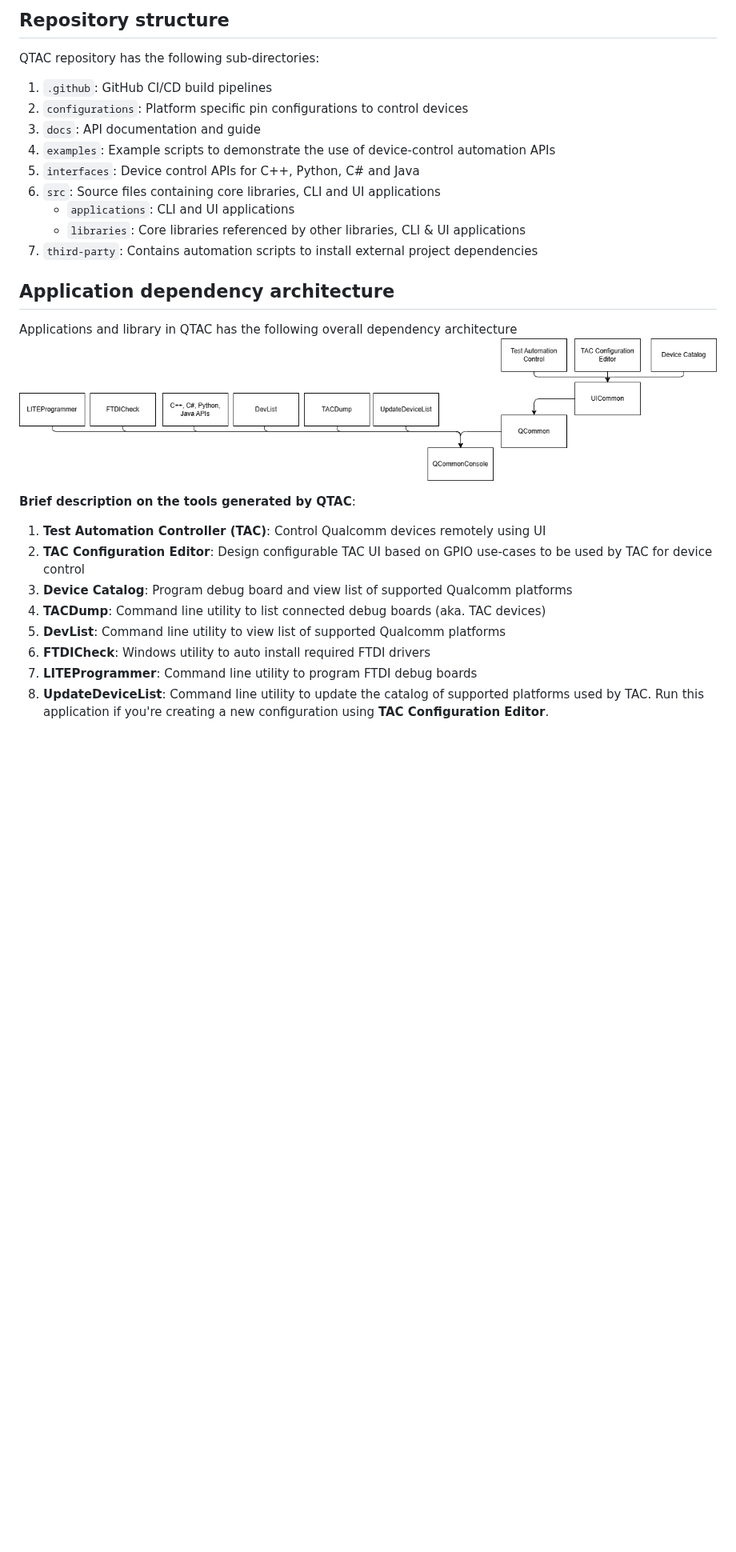
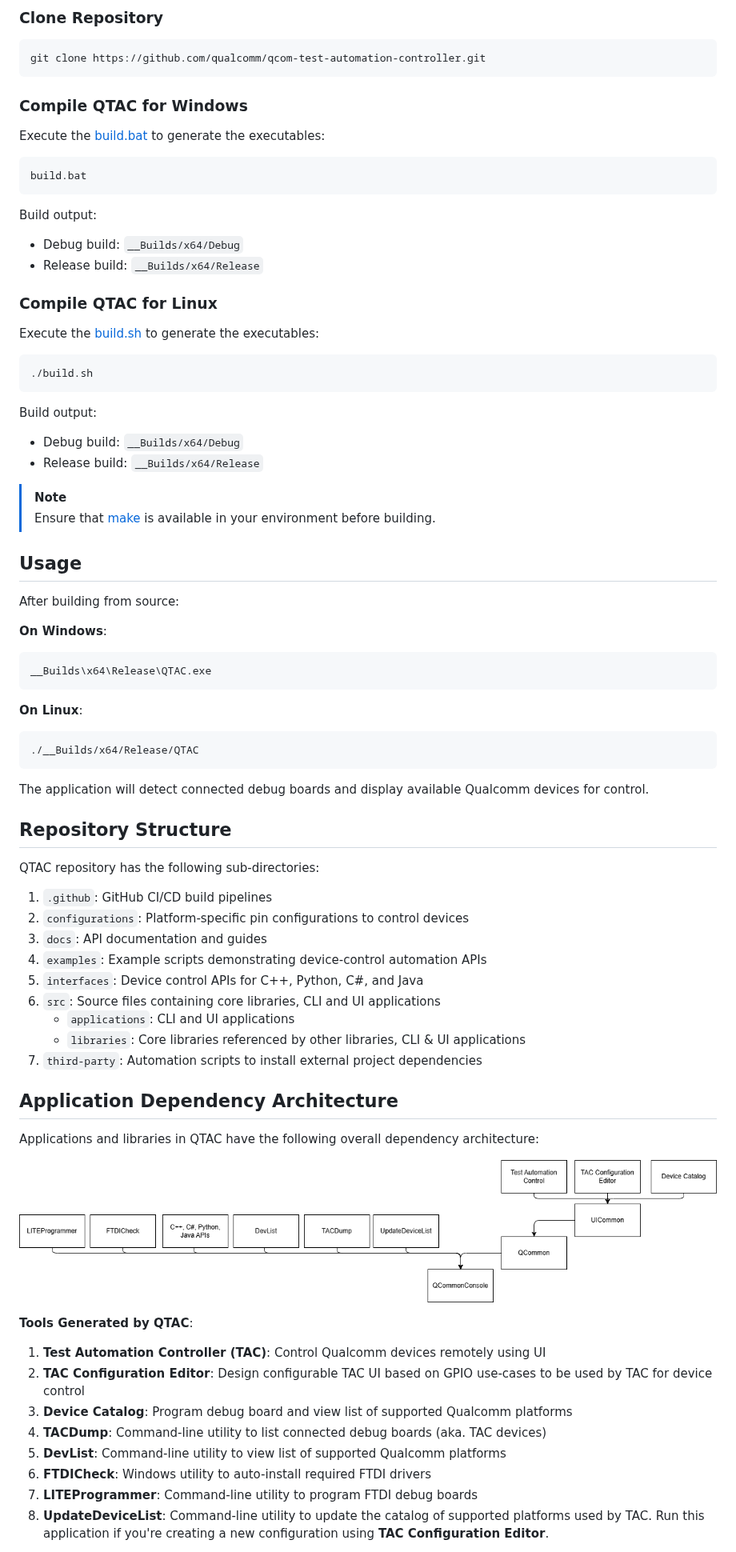
Before and after one commit to qualcomm/qcom-test-automation-controller, a Markdown page: README.md, the part around one of its changes. Shown at 80% size. Rendered like a GitHub page; blank space fills up the shorter version.

````diff
--- a/README.md
+++ b/README.md
@@ -105,31 +129,81 @@ Following packages are required on Linux to execute QTAC applications.
 
-## Repository structure
+### Clone Repository
+
+```bash
+git clone https://github.com/qualcomm/qcom-test-automation-controller.git
+```
+
+### Compile QTAC for Windows
+
+Execute the [build.bat](./build.bat) to generate the executables:
+
+```cmd
+build.bat
+```
+
+Build output:
+- Debug build: `__Builds/x64/Debug`
+- Release build: `__Builds/x64/Release`
+
+### Compile QTAC for Linux
+
+Execute the [build.sh](./build.sh) to generate the executables:
+
+```bash
+./build.sh
+```
+
+Build output:
+- Debug build: `__Builds/x64/Debug`
+- Release build: `__Builds/x64/Release`
+
+> [!NOTE]
+> Ensure that [make](https://www.gnu.org/software/make/) is available in your environment before building.
+
+## Usage
+
+After building from source:
+
+**On Windows**:
+```cmd
+__Builds\x64\Release\QTAC.exe
+```
+
+**On Linux**:
+```bash
+./__Builds/x64/Release/QTAC
+```
+
+The application will detect connected debug boards and display available Qualcomm devices for control.
+
+## Repository Structure
 
 QTAC repository has the following sub-directories:
 
 1. `.github`: GitHub CI/CD build pipelines
-2. `configurations`: Platform specific pin configurations to control devices
-3. `docs`: API documentation and guide
-4. `examples`: Example scripts to demonstrate the use of device-control automation APIs
-5. `interfaces`: Device control APIs for C++, Python, C# and Java
+2. `configurations`: Platform-specific pin configurations to control devices
+3. `docs`: API documentation and guides
+4. `examples`: Example scripts demonstrating device-control automation APIs
+5. `interfaces`: Device control APIs for C++, Python, C#, and Java
 6. `src`: Source files containing core libraries, CLI and UI applications
    - `applications`: CLI and UI applications
    - `libraries`: Core libraries referenced by other libraries, CLI & UI applications
-7. `third-party`: Contains automation scripts to install external project dependencies
+7. `third-party`: Automation scripts to install external project dependencies
 
-## Application dependency architecture
+## Application Dependency Architecture
 
-Applications and library in QTAC has the following overall dependency architecture
+Applications and libraries in QTAC have the following overall dependency architecture:
+
 ![App dependency](./docs/resources/app-dependency.drawio.png)
 
-**Brief description on the tools generated by QTAC**:
+**Tools Generated by QTAC**:
 
 1. **Test Automation Controller (TAC)**: Control Qualcomm devices remotely using UI
 2. **TAC Configuration Editor**: Design configurable TAC UI based on GPIO use-cases to be used by TAC for device control
 3. **Device Catalog**: Program debug board and view list of supported Qualcomm platforms
-4. **TACDump**: Command line utility to list connected debug boards (aka. TAC devices)
-5. **DevList**: Command line utility to view list of supported Qualcomm platforms
-6. **FTDICheck**: Windows utility to auto install required FTDI drivers
-7. **LITEProgrammer**: Command line utility to program FTDI debug boards
-8. **UpdateDeviceList**: Command line utility to update the catalog of supported platforms used by TAC. Run this application if you're creating a new configuration using **TAC Configuration Editor**.
+4. **TACDump**: Command-line utility to list connected debug boards (aka. TAC devices)
+5. **DevList**: Command-line utility to view list of supported Qualcomm platforms
+6. **FTDICheck**: Windows utility to auto-install required FTDI drivers
+7. **LITEProgrammer**: Command-line utility to program FTDI debug boards
+8. **UpdateDeviceList**: Command-line utility to update the catalog of supported platforms used by TAC. Run this application if you're creating a new configuration using **TAC Configuration Editor**.
 
````
Also changed, not shown: other parts of README.md (+91 -100 lines), docs/resources/qtac-usage-overview.drawio.png (added), 4 other files.
